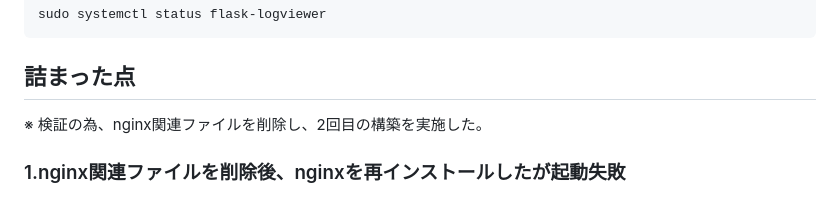
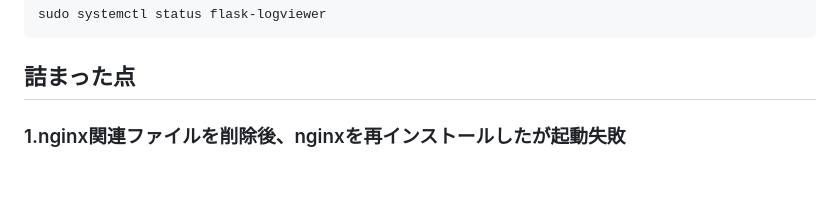
Before and after one commit to satosato0319/infra-study, a Markdown page: docs/api.md, the part around the change. Drawn GitHub-style.

````diff
--- a/docs/api.md
+++ b/docs/api.md
@@ -147,7 +147,6 @@ sudo systemctl status flask-logviewer
 ```
 
 ## 詰まった点
-※ 検証の為、nginx関連ファイルを削除し、2回目の構築を実施した。
 ### 1.nginx関連ファイルを削除後、nginxを再インストールしたが起動失敗
 ### 2. インストール後、起動前にconfファイルが正常か確認するため、 'nginx-t' を実行したが以下エラーが起き、読み込み失敗
 ```bash
````
